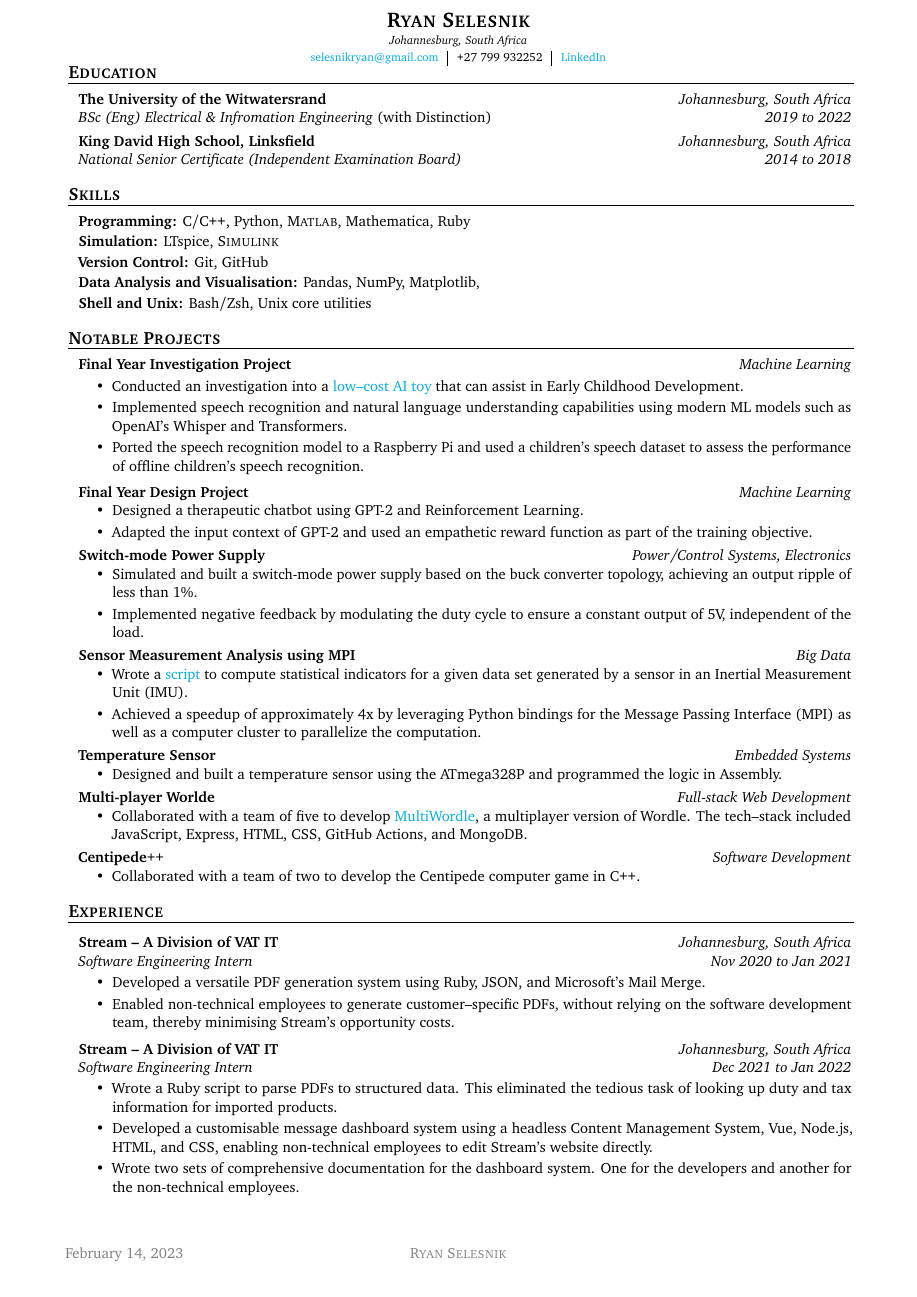
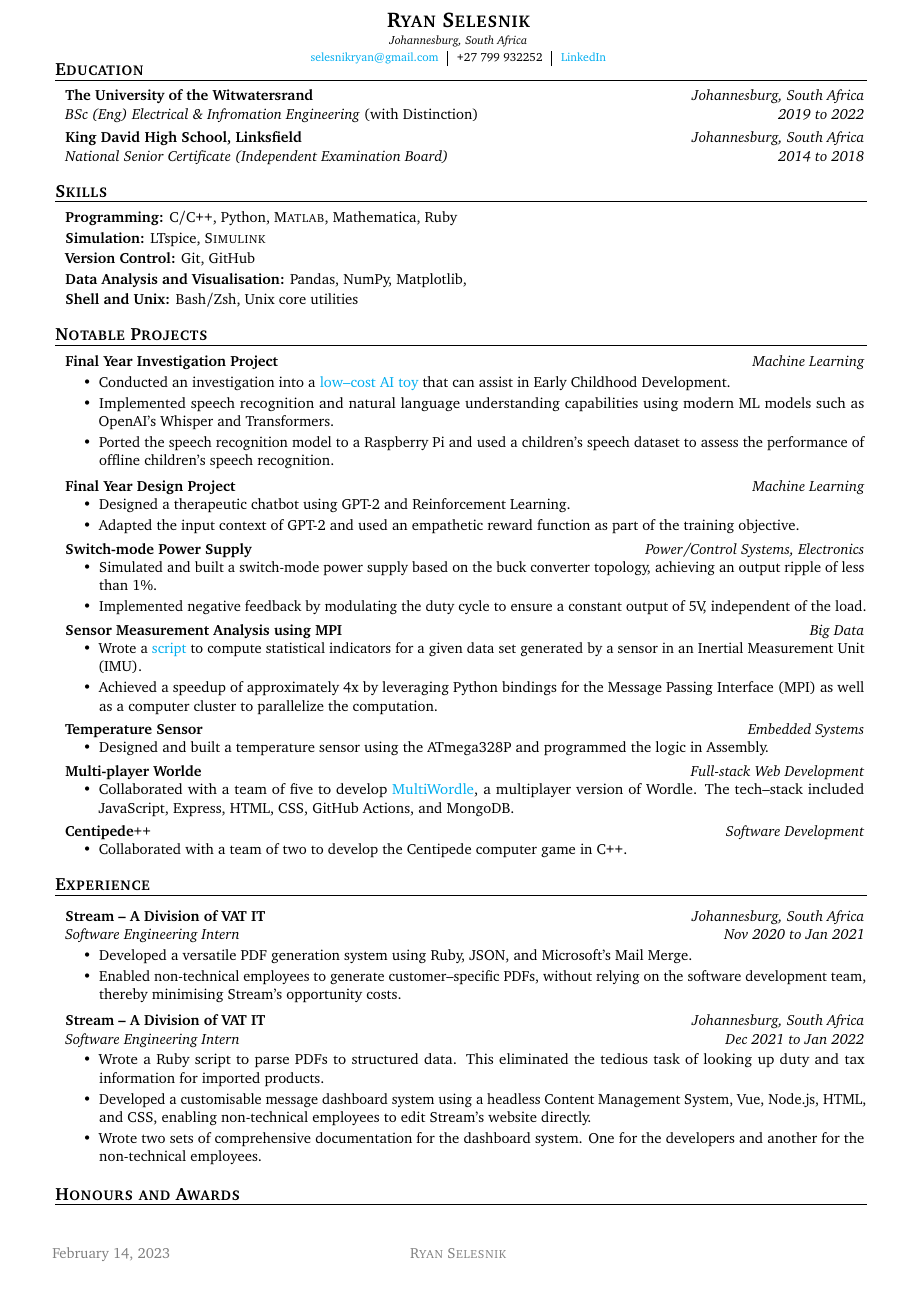
Before and after one commit to RyanSelesnik/Resume, a LaTeX document (main.tex): page 1 of 2. Compiled offline with pdfLaTeX.

Commit message:
visual improvements

```diff
--- a/main.tex
+++ b/main.tex
@@ -9,8 +9,8 @@
 \usepackage{hyperref}
 
 \usepackage[bitstream-charter]{mathdesign}
-
-\newcommand{\hmargin}{1.5cm}
+\RequirePackage{fontawesome}
+\newcommand{\hmargin}{1.2cm}
 \geometry{top=0.2cm,
     bottom=2.0cm,
     left=\hmargin,
```
Also changed, not shown: main.pdf, main.tex (2 more changed lines).
